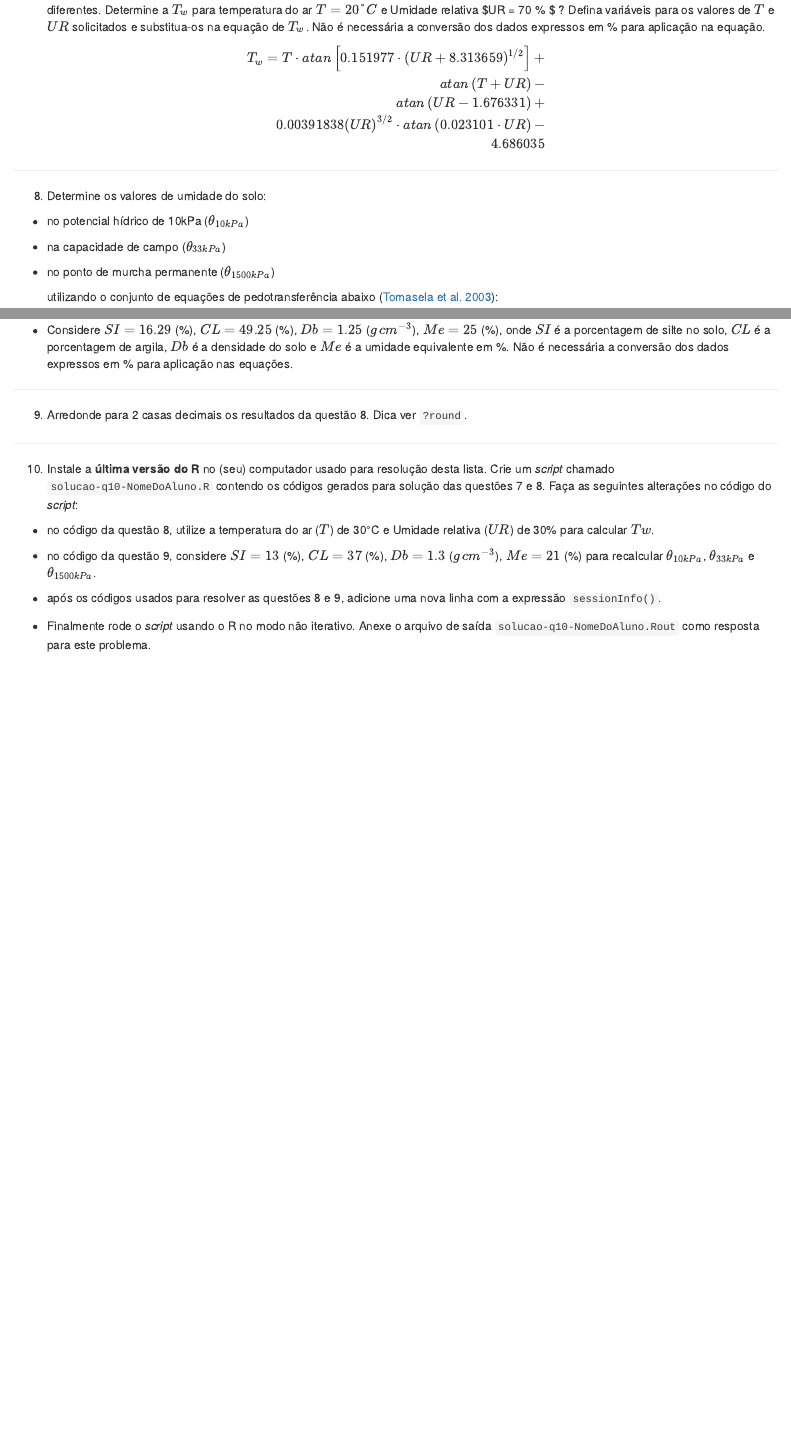
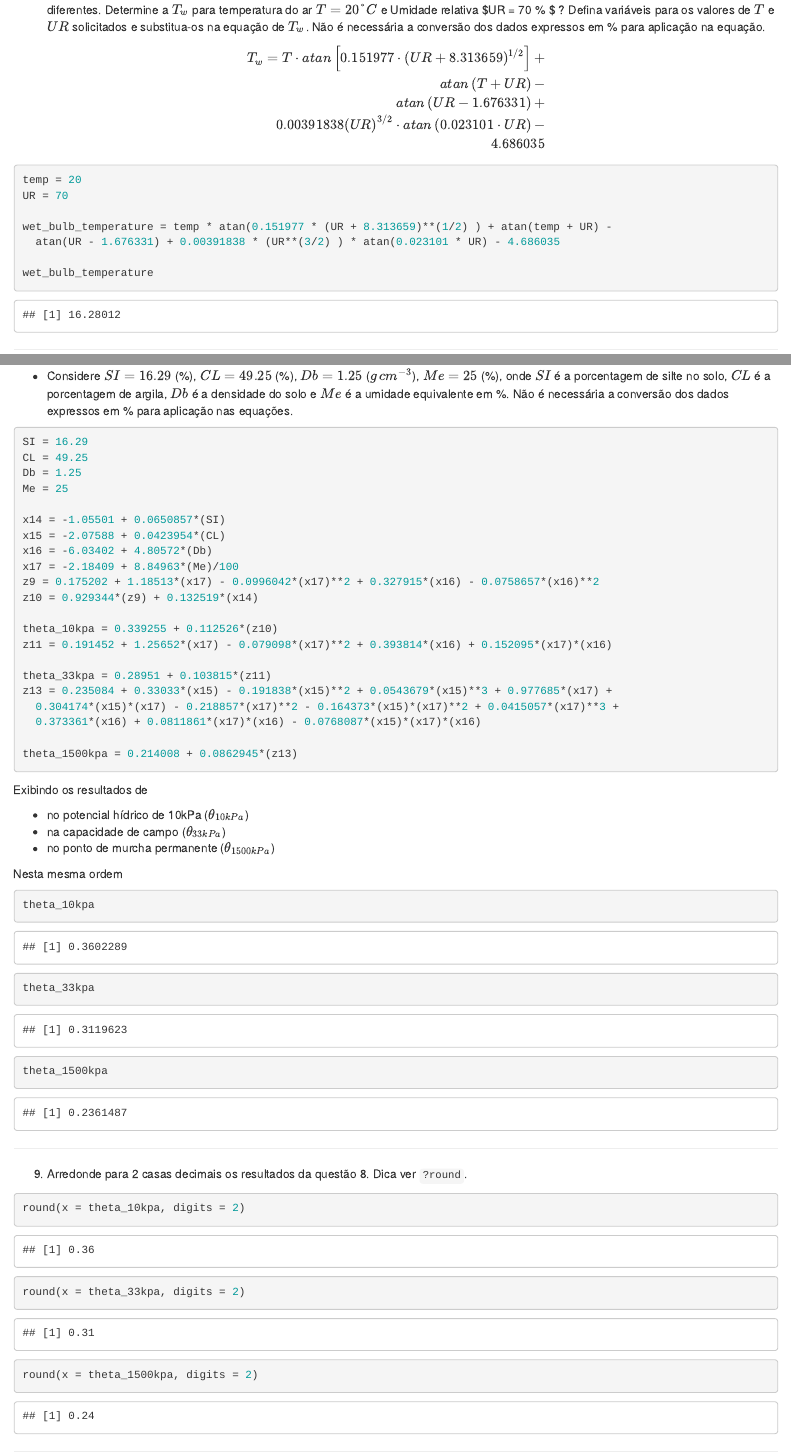
Before and after one commit to errear/resolucao-lista1-adar, an R Markdown document (lista1-adar-GabrielHartmann.Rmd): the page in a window 1100 px wide, from 5780 px down, and a second part further down, joined at a grey line. The pictures show the output file lista1-adar-GabrielHartmann.html that the author committed with the source, opened offline.

Commit message:
tentativa oficial

````diff
--- a/lista1-adar-GabrielHartmann.Rmd
+++ b/lista1-adar-GabrielHartmann.Rmd
@@ -271,6 +271,16 @@ atan\left ( UR-1.676331 \right )+\\
 4.686035
 \end{aligned}
 $$
+```{r}
+temp = 20
+UR = 70
+
+wet_bulb_temperature = temp * atan(0.151977 * (UR + 8.313659)**(1/2) ) + atan(temp + UR) -
+  atan(UR - 1.676331) + 0.00391838 * (UR**(3/2) ) * atan(0.023101 * UR) - 4.686035
+
+wet_bulb_temperature
+
+```
 
 - - -
 
@@ -289,10 +299,54 @@ knitr::include_graphics('conj-eqs-tomasella2003.png')
  - Considere $SI = 16.29$ (%), $CL =  49.25$ (%), $Db = 1.25$ ($g \, cm^{-3}$), $Me = 25$ (%), onde
 $SI$ é a porcentagem de silte no solo, $CL$ é a porcentagem de argila, $Db$ é a densidade do solo e $Me$ é a umidade equivalente em %. Não é necessária a conversão dos dados expressos em % para aplicação nas equações.
 
+```{r}
+SI = 16.29
+CL = 49.25
+Db = 1.25
+Me = 25
+
+x14 = -1.05501 + 0.0650857*(SI)
+x15 = -2.07588 + 0.0423954*(CL)
+x16 = -6.03402 + 4.80572*(Db)
+x17 = -2.18409 + 8.84963*(Me)/100
+z9 = 0.175202 + 1.18513*(x17) - 0.0996042*(x17)**2 + 0.327915*(x16) - 0.0758657*(x16)**2
+z10 = 0.929344*(z9) + 0.132519*(x14)
+
+theta_10kpa = 0.339255 + 0.112526*(z10)
+z11 = 0.191452 + 1.25652*(x17) - 0.079098*(x17)**2 + 0.393814*(x16) + 0.152095*(x17)*(x16)
+
+theta_33kpa = 0.28951 + 0.103815*(z11)
+z13 = 0.235084 + 0.33033*(x15) - 0.191838*(x15)**2 + 0.0543679*(x15)**3 + 0.977685*(x17) +
+  0.304174*(x15)*(x17) - 0.218857*(x17)**2 - 0.164373*(x15)*(x17)**2 + 0.0415057*(x17)**3 +
+  0.373361*(x16) + 0.0811861*(x17)*(x16) - 0.0768087*(x15)*(x17)*(x16)
+
+theta_1500kpa = 0.214008 + 0.0862945*(z13)
+
+```
+
+Exibindo os resultados de
+
+ - no potencial hídrico de 10kPa ($\theta_{10kPa}$)
+ - na capacidade de campo ($\theta_{33kPa}$)
+ - no ponto de murcha permanente ($\theta_{1500kPa}$)
+
+Nesta mesma ordem
+
+```{r}
+theta_10kpa
+theta_33kpa
+theta_1500kpa
+```
 
 - - -
 
 9. Arredonde para 2 casas decimais os resultados da questão 8. Dica ver `?round`.
+
+```{r}
+round(x = theta_10kpa, digits = 2)
+round(x = theta_33kpa, digits = 2)
+round(x = theta_1500kpa, digits = 2)
+```
 
 - - -
 
````
Also changed, not shown: solucao-q10-GabrielHartmann.R (added, +45 -0 lines), lista1-adar-GabrielHartmann.html, 1 other file.
